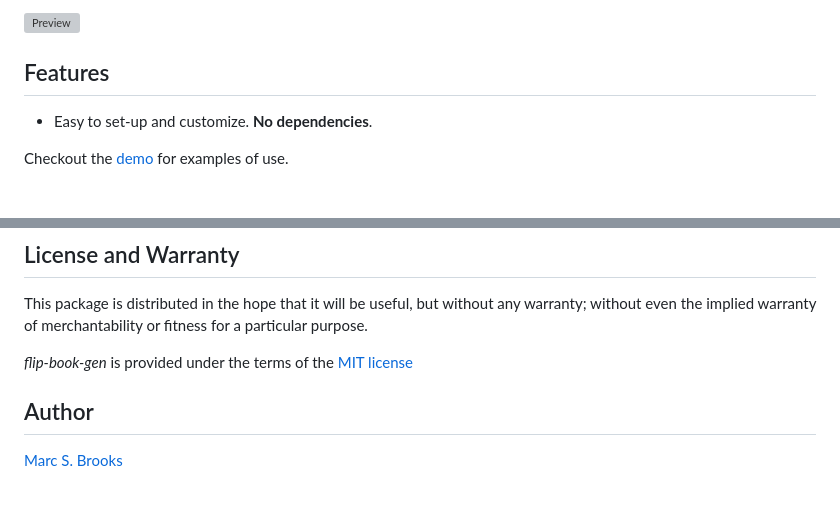
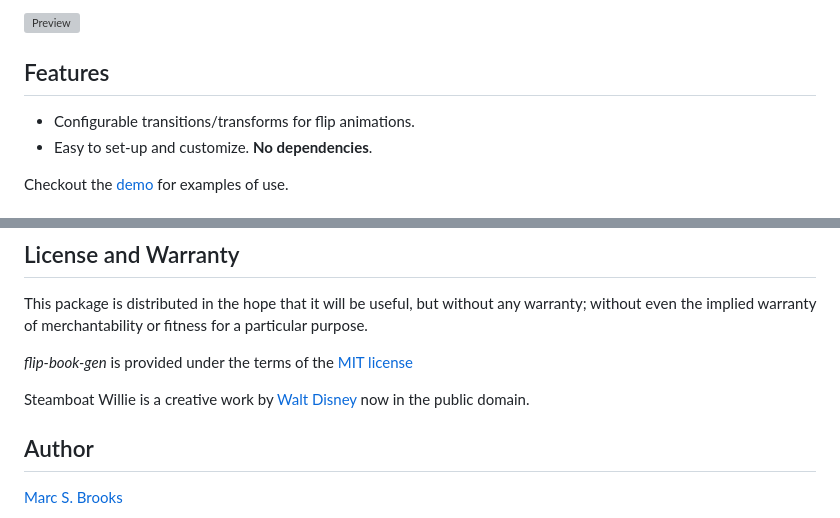
Before and after one commit to nuxy/flip-book-gen, a Markdown page: README.md, 2 parts joined by grey strips. Drawn GitHub-style; blank space fills up the shorter version; grey boxes are pictures that could not be loaded.

Commit message:
Added Steamboat Willie usage note
Updated Features list

```diff
--- a/README.md
+++ b/README.md
@@ -6,6 +6,7 @@ Create an interactive flip-book from a group of images.
 
 ## Features
 
+- Configurable transitions/transforms for flip animations.
 - Easy to set-up and customize. **No dependencies**.
 
 Checkout the [demo](https://nuxy.github.io/flip-book-gen) for examples of use.
@@ -109,6 +110,8 @@ This package is distributed in the hope that it will be useful, but without any
 
 _flip-book-gen_ is provided under the terms of the [MIT license](http://www.opensource.org/licenses/mit-license.php)
 
+Steamboat Willie is a creative work by [Walt Disney](https://thewaltdisneycompany.com/news/mickey-mouse-95-anniversary-steamboat-willie-script) now in the public domain.
+
 ## Author
 
 [Marc S. Brooks](https://github.com/nuxy)
```
